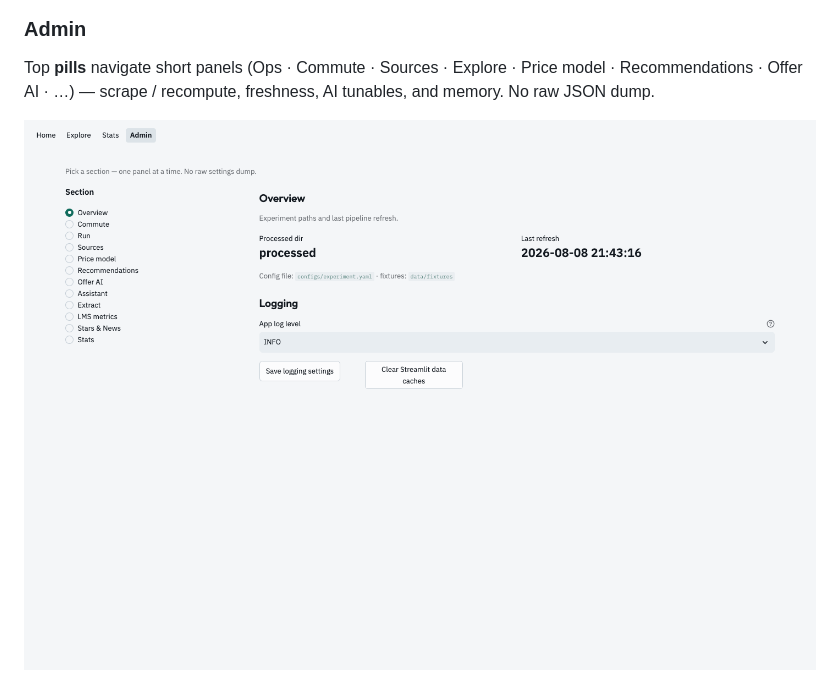
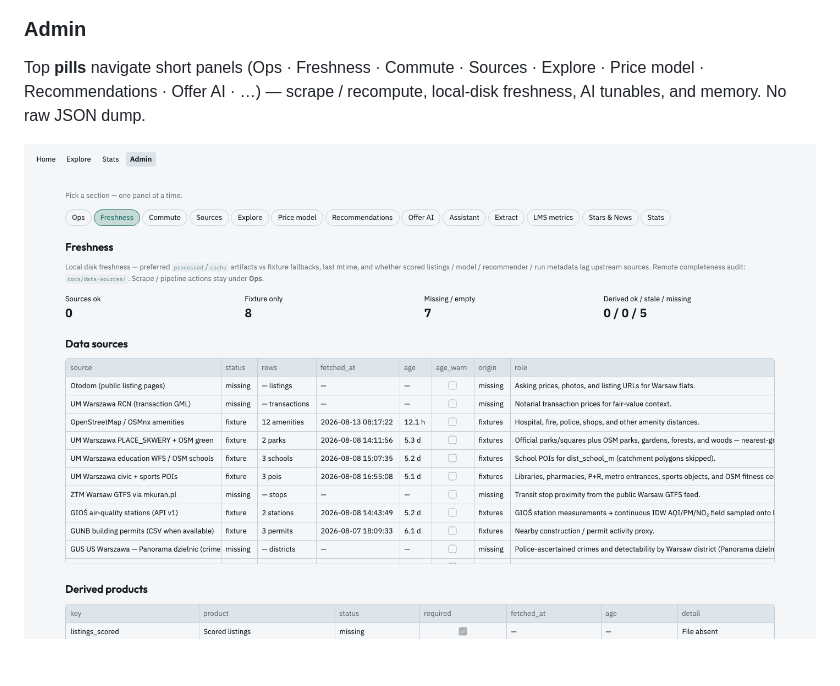
Before and after one commit to Pawlo77/happy-housing, a Markdown page: README.md, the part around the change. GitHub-like rendering; pictures changed too: docs/screenshots/09-admin.png.

Commit message:
docs(readme): document Freshness Admin section and refresh screenshot
Capture script targets the Freshness pill for the Admin overview shot.

```diff
--- a/README.md
+++ b/README.md
@@ -73,9 +73,9 @@ Tunables: Admin → Stats (including SHAP sample size).
 
 ### Admin
 
-Top **pills** navigate short panels (Ops · Commute · Sources · Explore · Price
-model · Recommendations · Offer AI · …) — scrape / recompute, freshness, AI
-tunables, and memory. No raw JSON dump.
+Top **pills** navigate short panels (Ops · Freshness · Commute · Sources · Explore ·
+Price model · Recommendations · Offer AI · …) — scrape / recompute, local-disk
+freshness, AI tunables, and memory. No raw JSON dump.
 
 ![Admin — Overview](docs/screenshots/09-admin.png)
 
```
Also changed, not shown: 1 other file.
